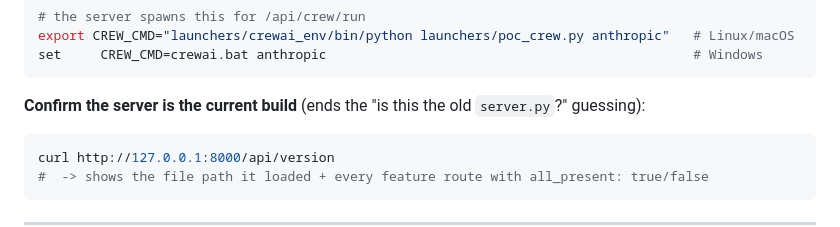
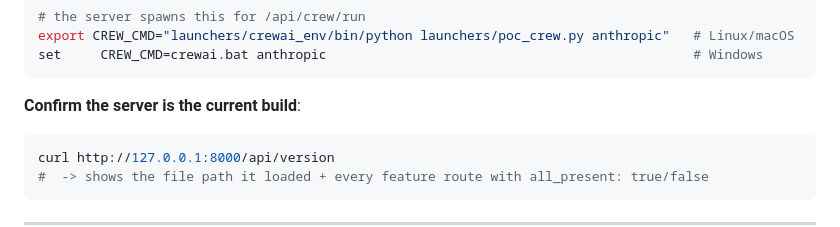
Before and after one commit to maaamamia/shodansnipe_crew-v2, a Markdown page: README.md, the part around the change. GitHub-like rendering.

Commit message:
Clarify server confirmation instructions in README
Updated instructions to confirm the server build.

````diff
--- a/README.md
+++ b/README.md
@@ -211,7 +211,7 @@ export CREW_CMD="launchers/crewai_env/bin/python launchers/poc_crew.py anthropic
 set     CREW_CMD=crewai.bat anthropic                                               # Windows
 ```
 
-**Confirm the server is the current build** (ends the "is this the old `server.py`?" guessing):
+**Confirm the server is the current build**:
 ```bash
 curl http://127.0.0.1:8000/api/version
 #  -> shows the file path it loaded + every feature route with all_present: true/false
````
